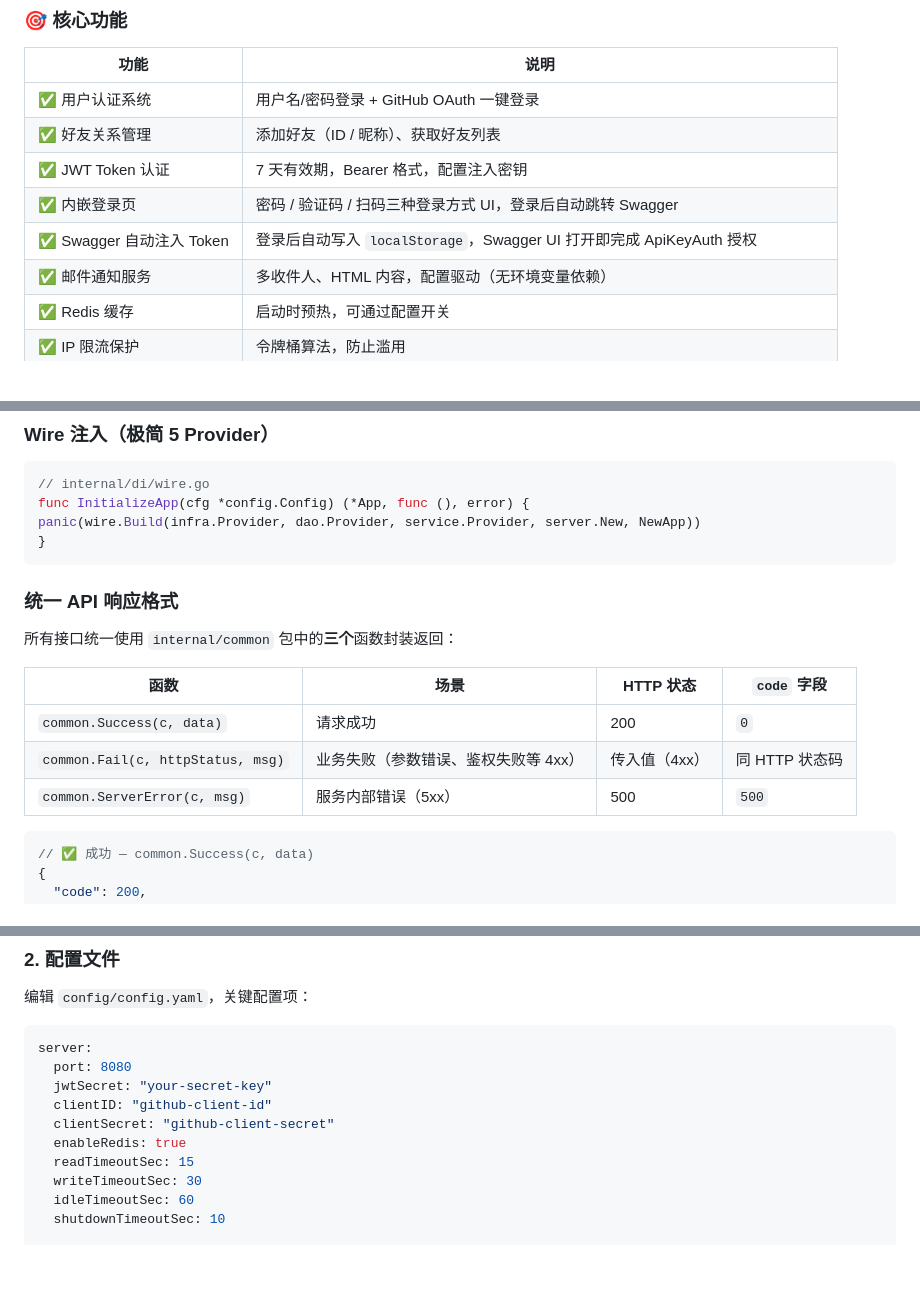
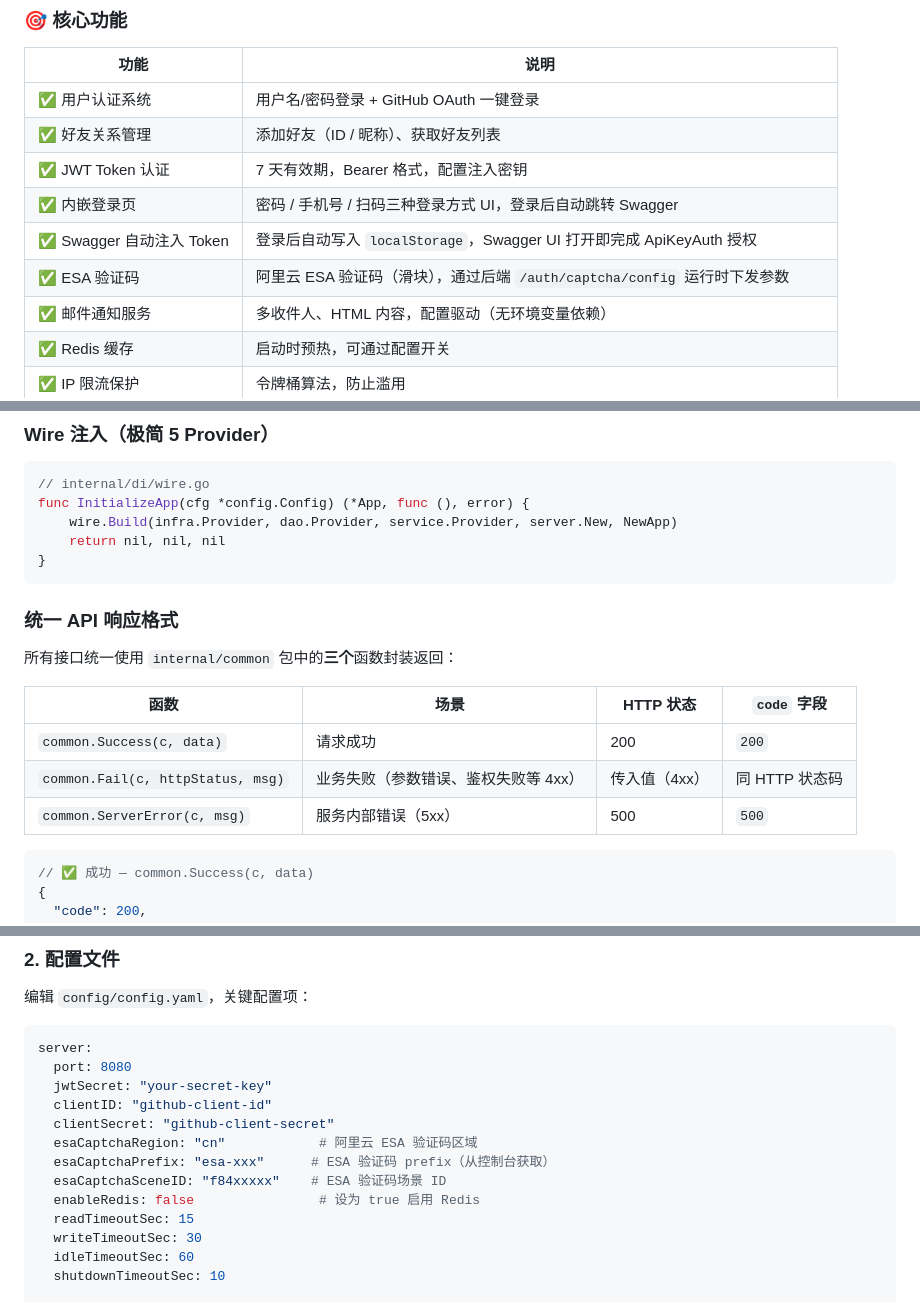
Before and after one commit to eric-jxl/emotionalbeach, a Markdown page: README.md, 3 parts joined by grey strips. Drawn GitHub-style; blank space fills up the shorter version.

````diff
--- a/README.md
+++ b/README.md
@@ -17,8 +17,9 @@
 | ✅ 用户认证系统             | 用户名/密码登录 + GitHub OAuth 一键登录                                       |
 | ✅ 好友关系管理             | 添加好友（ID / 昵称）、获取好友列表                                               |
 | ✅ JWT Token 认证       | 7 天有效期，Bearer 格式，配置注入密钥                                            |
-| ✅ 内嵌登录页              | 密码 / 验证码 / 扫码三种登录方式 UI，登录后自动跳转 Swagger                             |
+| ✅ 内嵌登录页              | 密码 / 手机号 / 扫码三种登录方式 UI，登录后自动跳转 Swagger                             |
 | ✅ Swagger 自动注入 Token | 登录后自动写入 `localStorage`，Swagger UI 打开即完成 ApiKeyAuth 授权              |
+| ✅ ESA 验证码           | 阿里云 ESA 验证码（滑块），通过后端 `/auth/captcha/config` 运行时下发参数                            |
 | ✅ 邮件通知服务             | 多收件人、HTML 内容，配置驱动（无环境变量依赖）                                         |
 | ✅ Redis 缓存           | 启动时预热，可通过配置开关                                                      |
 | ✅ IP 限流保护            | 令牌桶算法，防止滥用                                                         |
@@ -48,7 +49,8 @@ main.go
 ```go
 // internal/di/wire.go
 func InitializeApp(cfg *config.Config) (*App, func (), error) {
-panic(wire.Build(infra.Provider, dao.Provider, service.Provider, server.New, NewApp))
+	wire.Build(infra.Provider, dao.Provider, service.Provider, server.New, NewApp)
+	return nil, nil, nil
 }
 ```
 
@@ -56,11 +58,11 @@ panic(wire.Build(infra.Provider, dao.Provider, service.Provider, server.New, New
 
 所有接口统一使用 `internal/common` 包中的**三个**函数封装返回：
 
-| 函数                                | 场景                   | HTTP 状态  | `code` 字段  |
-|-----------------------------------|----------------------|----------|------------|
-| `common.Success(c, data)`         | 请求成功                 | 200      | `0`        |
+| 函数                                | 场景                   | HTTP 状态  | `code` 字段        |
+|-----------------------------------|----------------------|----------|------------------|
+| `common.Success(c, data)`         | 请求成功                 | 200      | `200`            |
 | `common.Fail(c, httpStatus, msg)` | 业务失败（参数错误、鉴权失败等 4xx） | 传入值（4xx） | 同 HTTP 状态码 |
-| `common.ServerError(c, msg)`      | 服务内部错误（5xx）          | 500      | `500`      |
+| `common.ServerError(c, msg)`      | 服务内部错误（5xx）          | 500      | `500`            |
 
 ```json
 // ✅ 成功 — common.Success(c, data)
@@ -171,7 +180,10 @@ server:
   jwtSecret: "your-secret-key"
   clientID: "github-client-id"
   clientSecret: "github-client-secret"
-  enableRedis: true
+  esaCaptchaRegion: "cn"            # 阿里云 ESA 验证码区域
+  esaCaptchaPrefix: "esa-xxx"      # ESA 验证码 prefix（从控制台获取）
+  esaCaptchaSceneID: "f84xxxxx"    # ESA 验证码场景 ID
+  enableRedis: false                # 设为 true 启用 Redis
   readTimeoutSec: 15
   writeTimeoutSec: 30
   idleTimeoutSec: 60
````
Also changed, not shown: other parts of README.md (+27 -15 lines), AGENTS.md (+49 -14 lines).
